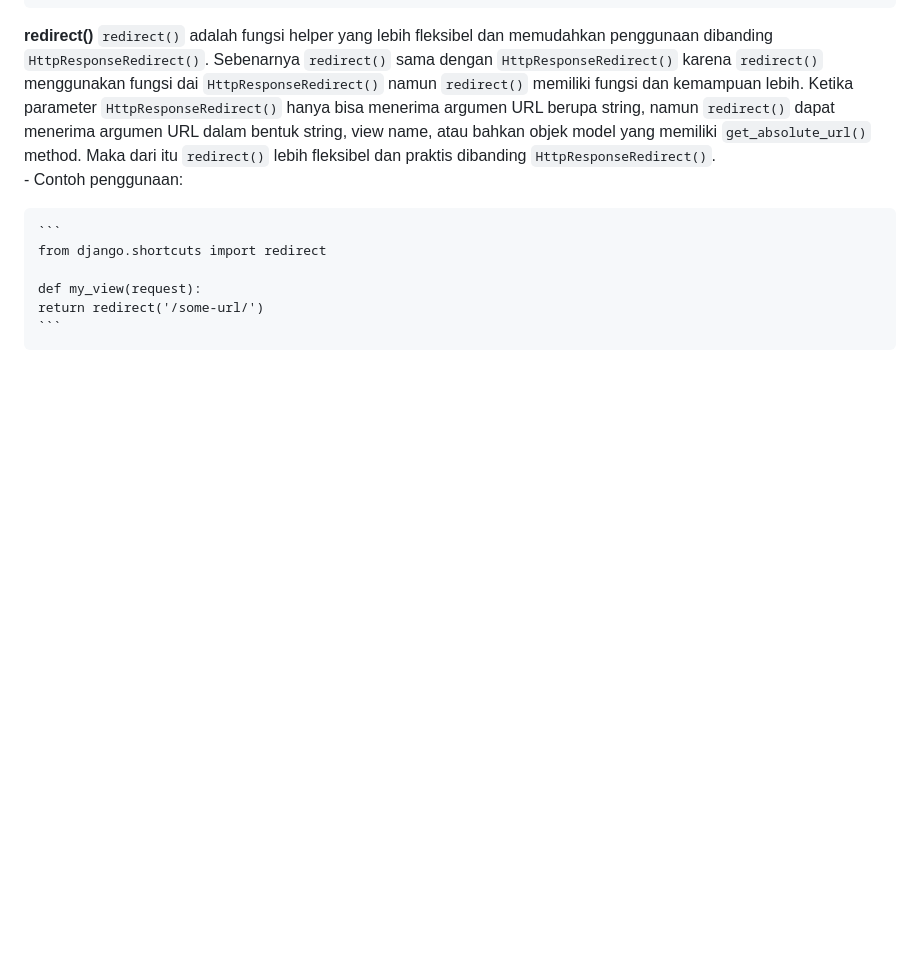
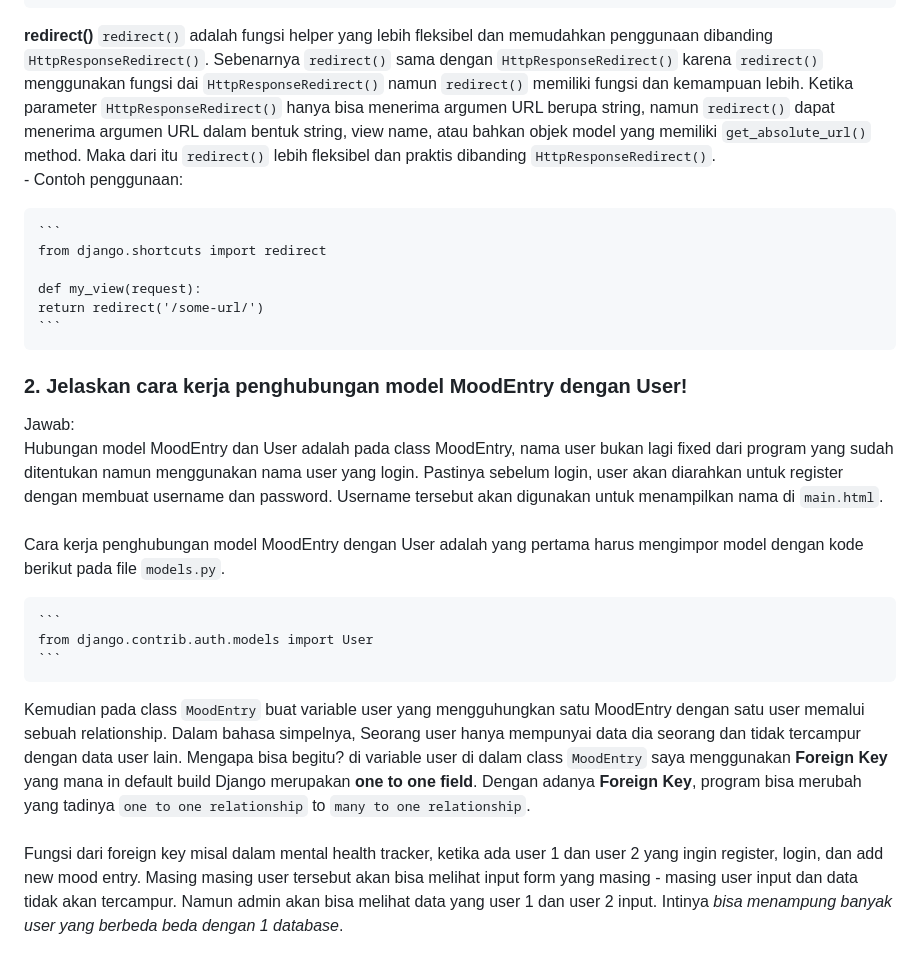
Before and after one commit to fachhhh/RiiPedia, a Markdown page: README.md, the part around the change. Rendered like a GitHub page; blank space fills up the shorter version.

Commit message:
Already finish answering question No. 2 on README.md

````diff
--- a/README.md
+++ b/README.md
@@ -216,3 +216,17 @@ Jawab:\
     def my_view(request):
     return redirect('/some-url/')
     ```
+
+### 2. Jelaskan cara kerja penghubungan model MoodEntry dengan User!
+Jawab:\
+    Hubungan model MoodEntry dan User adalah pada class MoodEntry, nama user bukan lagi fixed dari program yang sudah ditentukan namun menggunakan nama user yang login. Pastinya sebelum login, user akan diarahkan untuk register dengan membuat username dan password. Username tersebut akan digunakan untuk menampilkan nama di `main.html`.\
+    \
+    Cara kerja penghubungan model MoodEntry dengan User adalah yang pertama harus mengimpor model dengan kode berikut pada file `models.py`.
+
+    ```
+    from django.contrib.auth.models import User
+    ```
+
+Kemudian pada class `MoodEntry` buat variable user yang mengguhungkan satu MoodEntry dengan satu user memalui sebuah relationship. Dalam bahasa simpelnya, Seorang user hanya mempunyai data dia seorang dan tidak tercampur dengan data user lain. Mengapa bisa begitu? di variable user di dalam class `MoodEntry` saya menggunakan **Foreign Key** yang mana in default build Django merupakan **one to one field**. Dengan adanya **Foreign Key**, program bisa merubah yang tadinya `one to one relationship` to `many to one relationship`.\
+\
+Fungsi dari foreign key misal dalam mental health tracker, ketika ada user 1 dan user 2 yang ingin register, login, dan add new mood entry. Masing masing user tersebut akan bisa melihat input form yang masing - masing user input dan data tidak akan tercampur. Namun admin akan bisa melihat data yang user 1 dan user 2 input. Intinya *bisa menampung banyak user yang berbeda beda dengan 1 database*.
````
